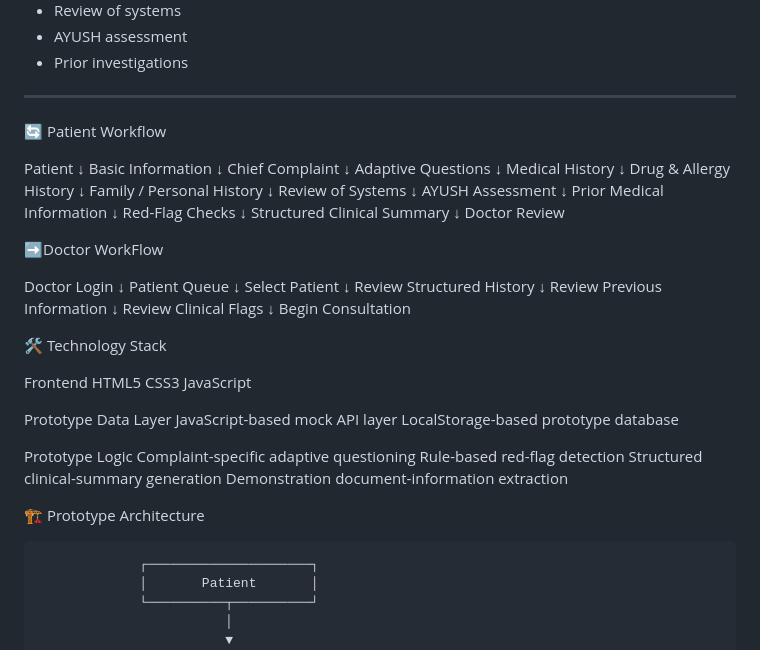
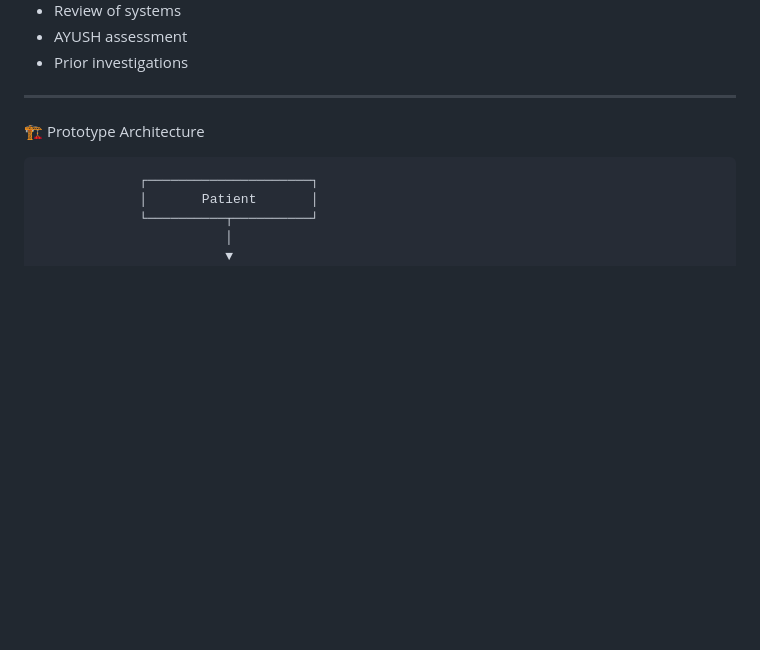
Before and after one commit to jaideep-raj-cse/Medikiosk-AI, a Markdown page: README.md, the part around one of its changes. Drawn GitHub-style; blank space fills up the shorter version.

```diff
--- a/README.md
+++ b/README.md
@@ -181,68 +232,6 @@ Collected information is organized into a structured summary containing sections
 
 ---
 
-🔄 Patient Workflow
-
-
-Patient
-   ↓
-Basic Information
-   ↓
-Chief Complaint
-   ↓
-Adaptive Questions
-   ↓
-Medical History
-   ↓
-Drug & Allergy History
-   ↓
-Family / Personal History
-   ↓
-Review of Systems
-   ↓
-AYUSH Assessment
-   ↓
-Prior Medical Information
-   ↓
-Red-Flag Checks
-   ↓
-Structured Clinical Summary
-   ↓
-Doctor Review
-
-
-➡️Doctor WorkFlow
-
-Doctor Login
-     ↓
-Patient Queue
-     ↓
-Select Patient
-     ↓
-Review Structured History
-     ↓
-Review Previous Information
-     ↓
-Review Clinical Flags
-     ↓
-Begin Consultation
-
-🛠️ Technology Stack
-
-Frontend
-HTML5
-CSS3
-JavaScript
-
-Prototype Data Layer
-JavaScript-based mock API layer
-LocalStorage-based prototype database
-
-Prototype Logic
-Complaint-specific adaptive questioning
-Rule-based red-flag detection
-Structured clinical-summary generation
-Demonstration document-information extraction
 
 
 🏗️ Prototype Architecture
```
Also changed, not shown: other parts of README.md (+51 -0 lines).
